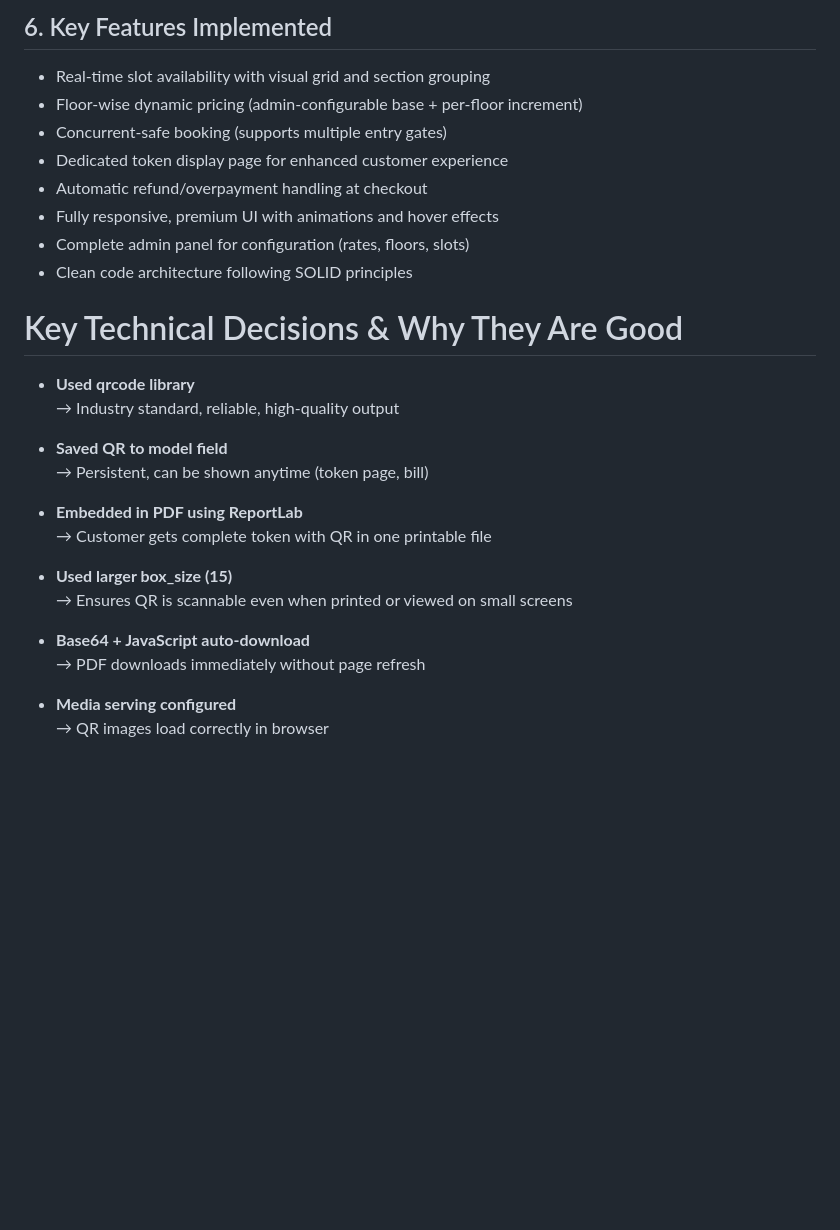
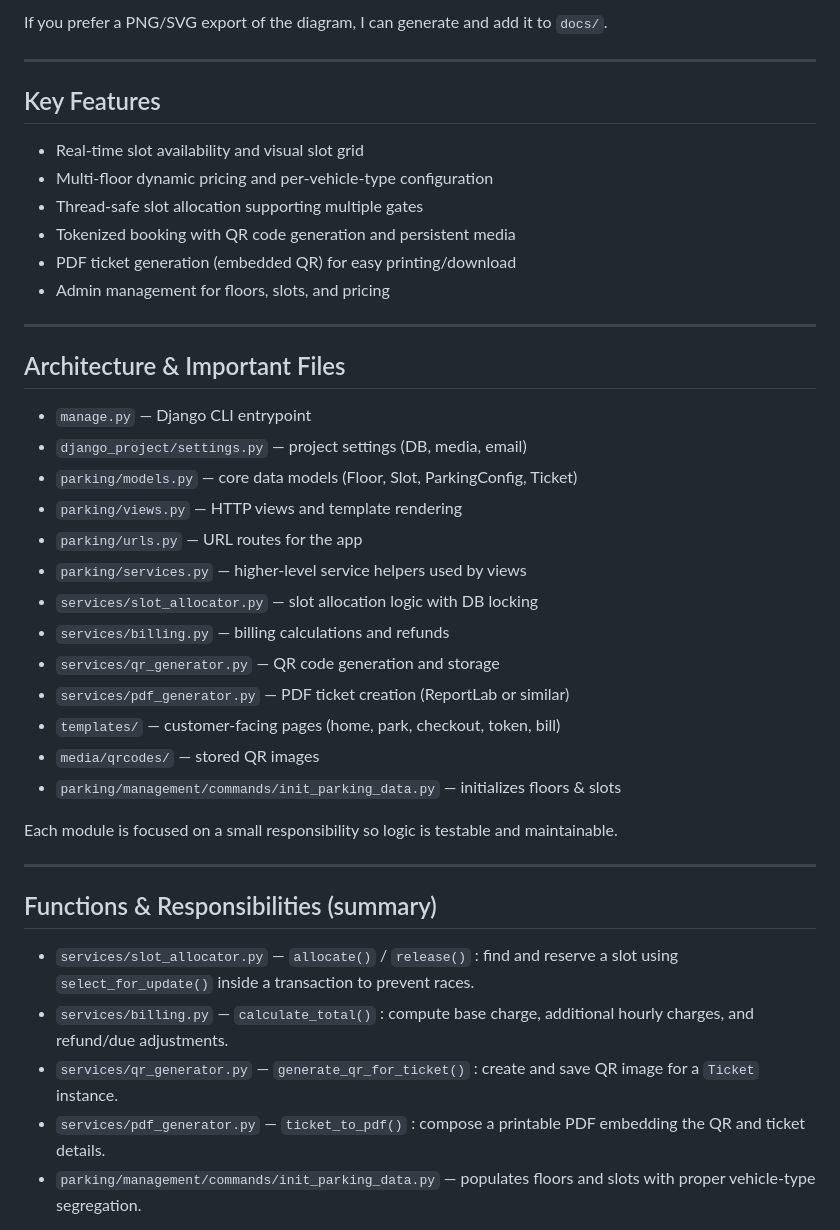
Before and after one commit to shubhamkumar-dianapps/ParkingAllotment, a Markdown page: readme.md, the part around the change printed below. Drawn GitHub-style; blank space fills up the shorter version.

```diff
--- a/readme.md
+++ b/readme.md
@@ -61,33 +63,43 @@ The system supports concurrent bookings from multiple entry gates using database
 
-## 6. Key Features Implemented
+  If you prefer a PNG/SVG export of the diagram, I can generate and add it to `docs/`.
 
-- Real-time slot availability with visual grid and section grouping
-- Floor-wise dynamic pricing (admin-configurable base + per-floor increment)
-- Concurrent-safe booking (supports multiple entry gates)
-- Dedicated token display page for enhanced customer experience
-- Automatic refund/overpayment handling at checkout
-- Fully responsive, premium UI with animations and hover effects
-- Complete admin panel for configuration (rates, floors, slots)
-- Clean code architecture following SOLID principles
+  ---
 
-# Key Technical Decisions & Why They Are Good
+  ## Key Features
+  - Real-time slot availability and visual slot grid
+  - Multi-floor dynamic pricing and per-vehicle-type configuration
+  - Thread-safe slot allocation supporting multiple gates
+  - Tokenized booking with QR code generation and persistent media
+  - PDF ticket generation (embedded QR) for easy printing/download
+  - Admin management for floors, slots, and pricing
 
-- **Used qrcode library**
-  → Industry standard, reliable, high-quality output
+  ---
 
-- **Saved QR to model field**
-  → Persistent, can be shown anytime (token page, bill)
+  ## Architecture & Important Files
 
-- **Embedded in PDF using ReportLab**
-  → Customer gets complete token with QR in one printable file
+  - `manage.py` — Django CLI entrypoint
+  - `django_project/settings.py` — project settings (DB, media, email)
+  - `parking/models.py` — core data models (Floor, Slot, ParkingConfig, Ticket)
+  - `parking/views.py` — HTTP views and template rendering
+  - `parking/urls.py` — URL routes for the app
+  - `parking/services.py` — higher-level service helpers used by views
+  - `services/slot_allocator.py` — slot allocation logic with DB locking
+  - `services/billing.py` — billing calculations and refunds
+  - `services/qr_generator.py` — QR code generation and storage
+  - `services/pdf_generator.py` — PDF ticket creation (ReportLab or similar)
+  - `templates/` — customer-facing pages (home, park, checkout, token, bill)
+  - `media/qrcodes/` — stored QR images
+  - `parking/management/commands/init_parking_data.py` — initializes floors & slots
 
-- **Used larger box_size (15)**
-  → Ensures QR is scannable even when printed or viewed on small screens
+  Each module is focused on a small responsibility so logic is testable and maintainable.
 
-- **Base64 + JavaScript auto-download**
-  → PDF downloads immediately without page refresh
+  ---
 
-- **Media serving configured**
-  → QR images load correctly in browser
+  ## Functions & Responsibilities (summary)
 
+  - `services/slot_allocator.py` — `allocate()` / `release()` : find and reserve a slot using `select_for_update()` inside a transaction to prevent races.
+  - `services/billing.py` — `calculate_total()` : compute base charge, additional hourly charges, and refund/due adjustments.
+  - `services/qr_generator.py` — `generate_qr_for_ticket()` : create and save QR image for a `Ticket` instance.
+  - `services/pdf_generator.py` — `ticket_to_pdf()` : compose a printable PDF embedding the QR and ticket details.
+  - `parking/management/commands/init_parking_data.py` — populates floors and slots with proper vehicle-type segregation.
 
```
Also changed, not shown: other parts of readme.md (+150 -40 lines).
